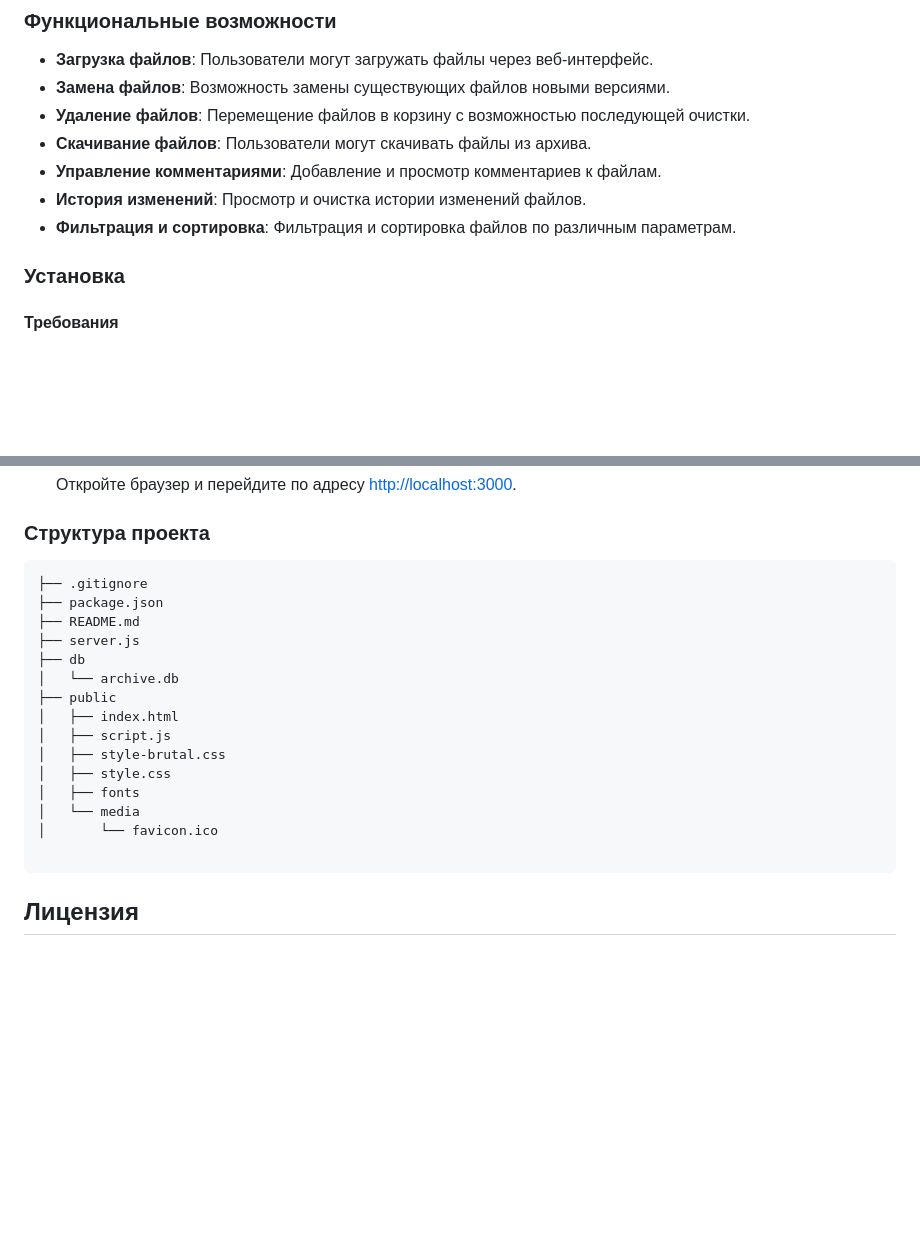
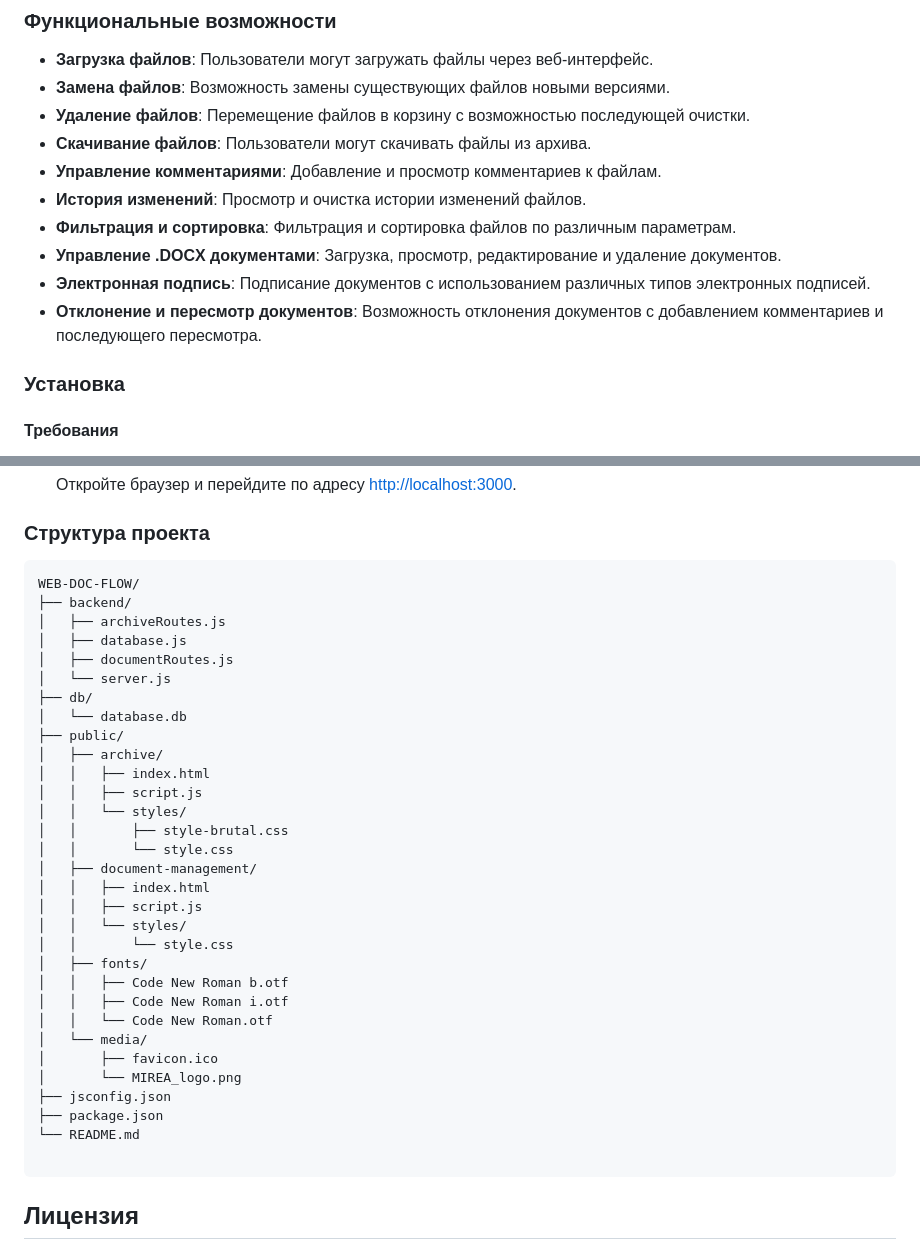
Before and after one commit to maxikfedorov/WEB-DOC-FLOW, a Markdown page: README.md, 2 parts joined by grey strips. Drawn GitHub-style; blank space fills up the shorter version.

````diff
--- a/README.md
+++ b/README.md
@@ -13,6 +13,10 @@
 - **Управление комментариями**: Добавление и просмотр комментариев к файлам.
 - **История изменений**: Просмотр и очистка истории изменений файлов.
 - **Фильтрация и сортировка**: Фильтрация и сортировка файлов по различным параметрам.
+- **Управление .DOCX документами**: Загрузка, просмотр, редактирование и удаление документов.
+- **Электронная подпись**: Подписание документов с использованием различных типов электронных подписей.
+- **Отклонение и пересмотр документов**: Возможность отклонения документов с добавлением комментариев и последующего пересмотра.
+
 
 ### Установка
 
@@ -67,20 +71,36 @@
 ### Структура проекта
 
 ```plaintext
-├── .gitignore
+WEB-DOC-FLOW/
+├── backend/
+│   ├── archiveRoutes.js
+│   ├── database.js
+│   ├── documentRoutes.js
+│   └── server.js
+├── db/
+│   └── database.db
+├── public/
+│   ├── archive/
+│   │   ├── index.html
+│   │   ├── script.js
+│   │   └── styles/
+│   │       ├── style-brutal.css
+│   │       └── style.css
+│   ├── document-management/
+│   │   ├── index.html
+│   │   ├── script.js
+│   │   └── styles/
+│   │       └── style.css
+│   ├── fonts/
+│   │   ├── Code New Roman b.otf
+│   │   ├── Code New Roman i.otf
+│   │   └── Code New Roman.otf
+│   └── media/
+│       ├── favicon.ico
+│       └── MIREA_logo.png
+├── jsconfig.json
 ├── package.json
-├── README.md
-├── server.js
-├── db
-│   └── archive.db
-├── public
-│   ├── index.html
-│   ├── script.js
-│   ├── style-brutal.css
-│   ├── style.css
-│   ├── fonts
-│   └── media
-│       └── favicon.ico
+└── README.md
 
 ```
 
````
